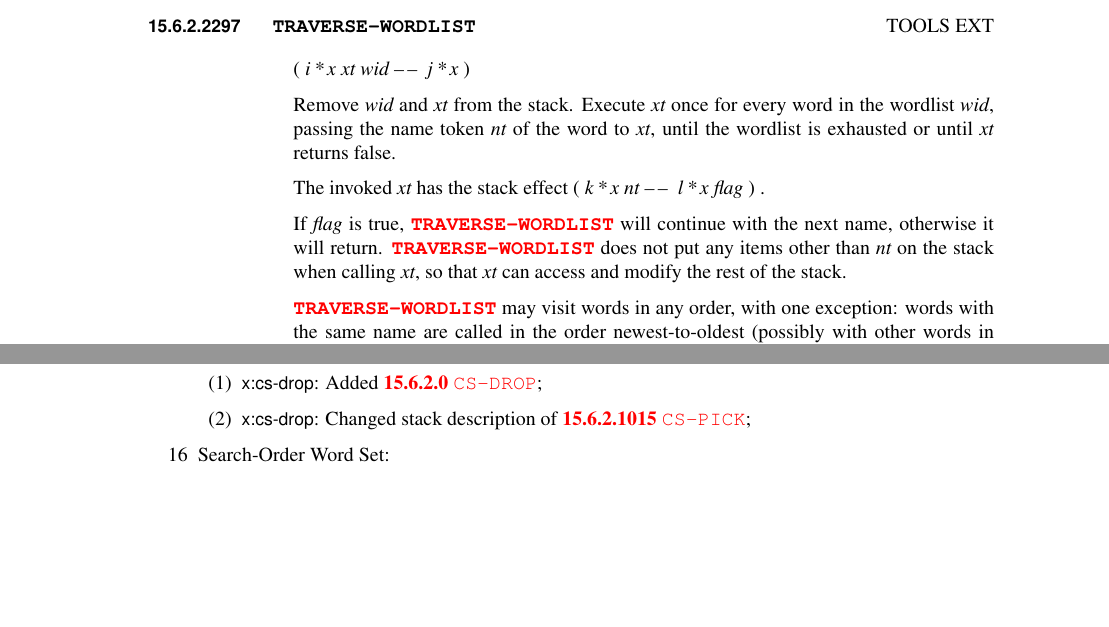
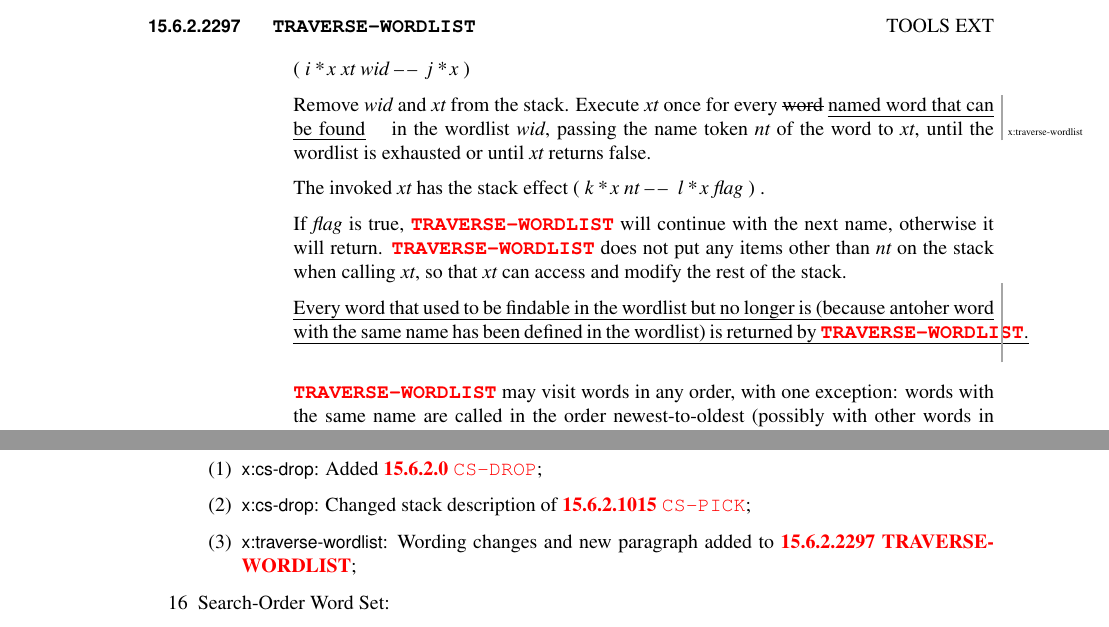
Before and after one commit to Forth-Standard/forth-standard, a LaTeX thesis (forth.tex, which reads changelog.tex, tools.tex): two parts of pages 249 and 357 of 368 before the commit and two parts of pages 249 and 357 of 369 after it, joined at a grey line, cut so that both start at the same text, the shorter picture padded with empty space. Compiled offline with pdfLaTeX.

Commit message:
Added x:traverse-wordlist

```diff
--- a/changelog.tex
+++ b/changelog.tex
@@ -1760,6 +1760,8 @@
 		\begin{enumerate}
 		\item \textsf{x:cs-drop}: Added \wref{tools:CS-DROP}{};
 		\item \textsf{x:cs-drop}: Changed stack description of \wref{tools:CS-PICK}{};
+		\item \textsf{x:traverse-wordlist}: Wording changes and new paragraph added
+			to \xref{tools:TRAVERSE-WORDLIST}{};
 		\end{enumerate}
 	\item[16] Search-Order Word Set:		% search
 		\begin{enumerate}
--- a/tools.tex
+++ b/tools.tex
@@ -1208,7 +1208,9 @@ Find the definition identified by the string \param{c-addr u} in the wordlist
 \item \stack{i*x xt wid}{j*x}
 
 	Remove \param{wid} and \param{xt} from the stack.  Execute
-	\param{xt} once for every word in the wordlist \param{wid},
+	\param{xt} once for every
+	\replace{x:traverse-wordlist}{word}{named word that can be found} in the
+	wordlist \param{wid},
 	passing the name token \param{nt} of the word to \param{xt},
 	until the wordlist is exhausted or until \param{xt} returns false.
 
@@ -1220,6 +1222,11 @@ Find the definition identified by the string \param{c-addr u} in the wordlist
 	does not put any items other than \param{nt} on the stack when
 	calling \param{xt}, so that \param{xt} can access and modify the
 	rest of the stack.
+
+\place{x:traverse-wordlist}{%
+	Every word that used to be findable in the wordlist but no longer is
+	(because antoher word with the same name has been defined in the
+	wordlist) is returned by \word{TRAVERSE-WORDLIST}.}
 
 	\word{TRAVERSE-WORDLIST} may visit words in any order, with one
 	exception: words with the same name are called in the order
```
